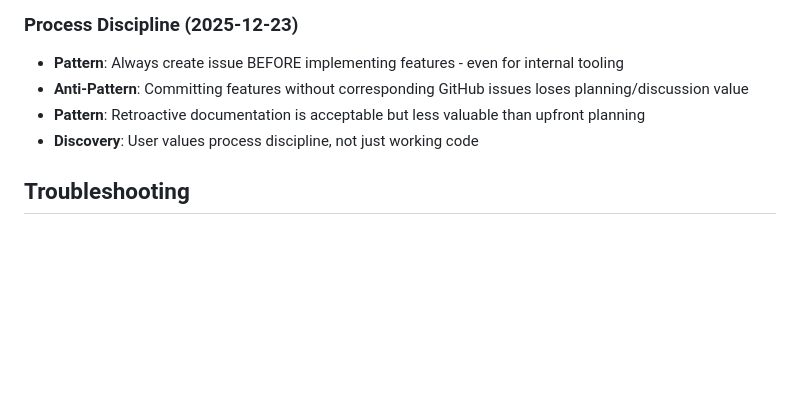
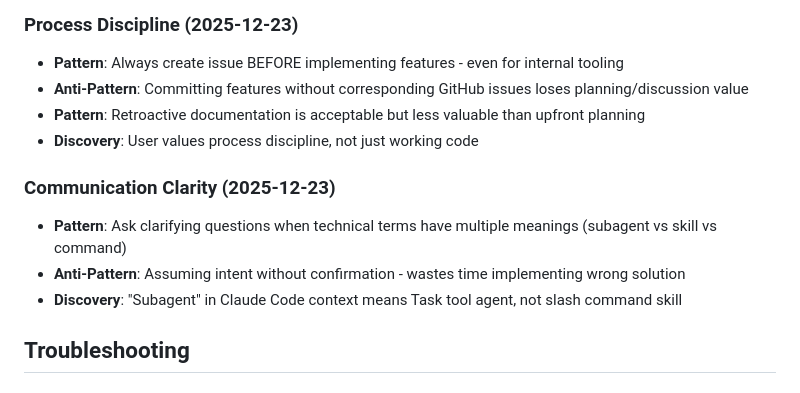
Before and after one commit to Workshop-Agentic-AI/02-thiw-portfolio, a Markdown page: CLAUDE.md, the part around the change. Rendered like a GitHub page; blank space fills up the shorter version.

Commit message:
docs: Add session retrospective 2025-12-23 (subagent clarification)
- What: Added retrospective documenting subagent vs skill misunderstanding
- Why: Lesson learned about clarifying technical terms before implementing
- Impact: Updated CLAUDE.md with Communication Clarity section

```diff
--- a/CLAUDE.md
+++ b/CLAUDE.md
@@ -511,6 +511,11 @@ Closes #[issue-number]
 -   **Pattern**: Retroactive documentation is acceptable but less valuable than upfront planning
 -   **Discovery**: User values process discipline, not just working code
 
+### Communication Clarity (2025-12-23)
+-   **Pattern**: Ask clarifying questions when technical terms have multiple meanings (subagent vs skill vs command)
+-   **Anti-Pattern**: Assuming intent without confirmation - wastes time implementing wrong solution
+-   **Discovery**: "Subagent" in Claude Code context means Task tool agent, not slash command skill
+
 ## Troubleshooting
 
 ### Common Issues
```
Also changed, not shown: 1 other file.
